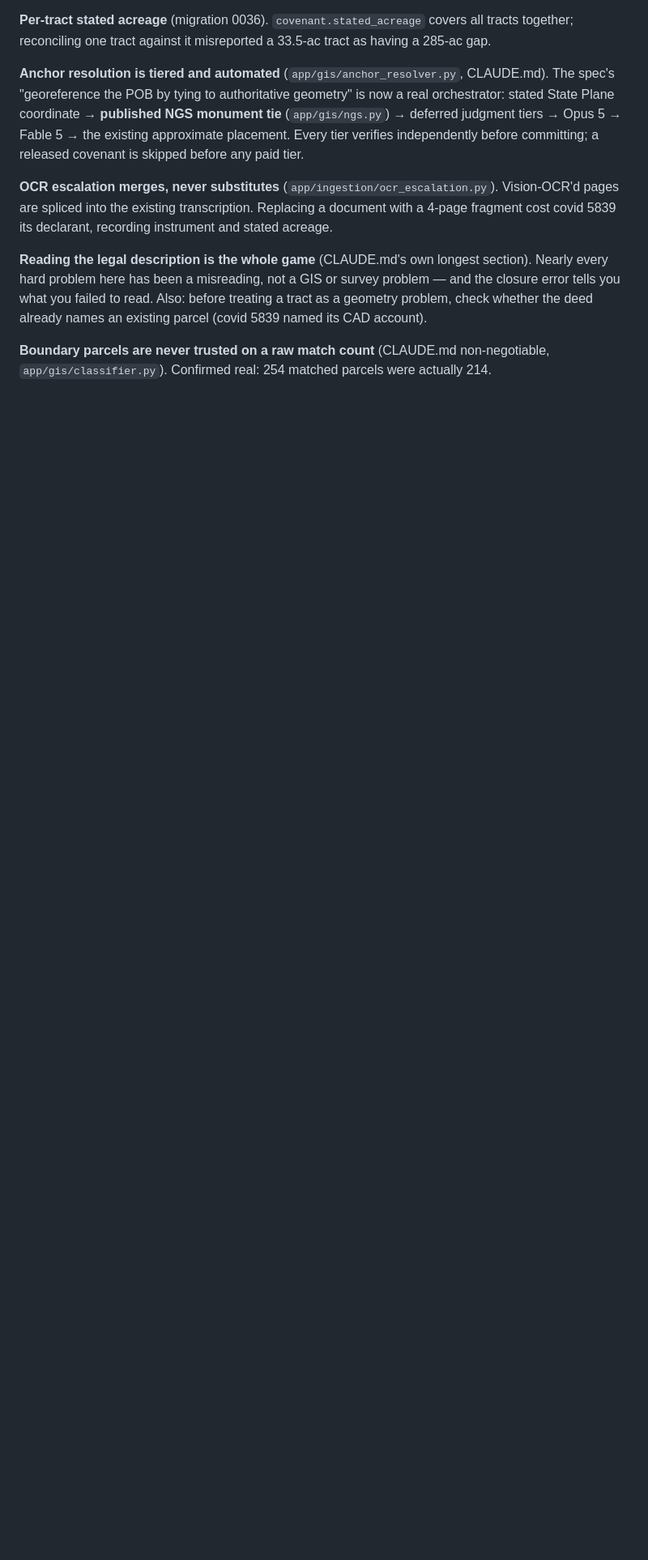
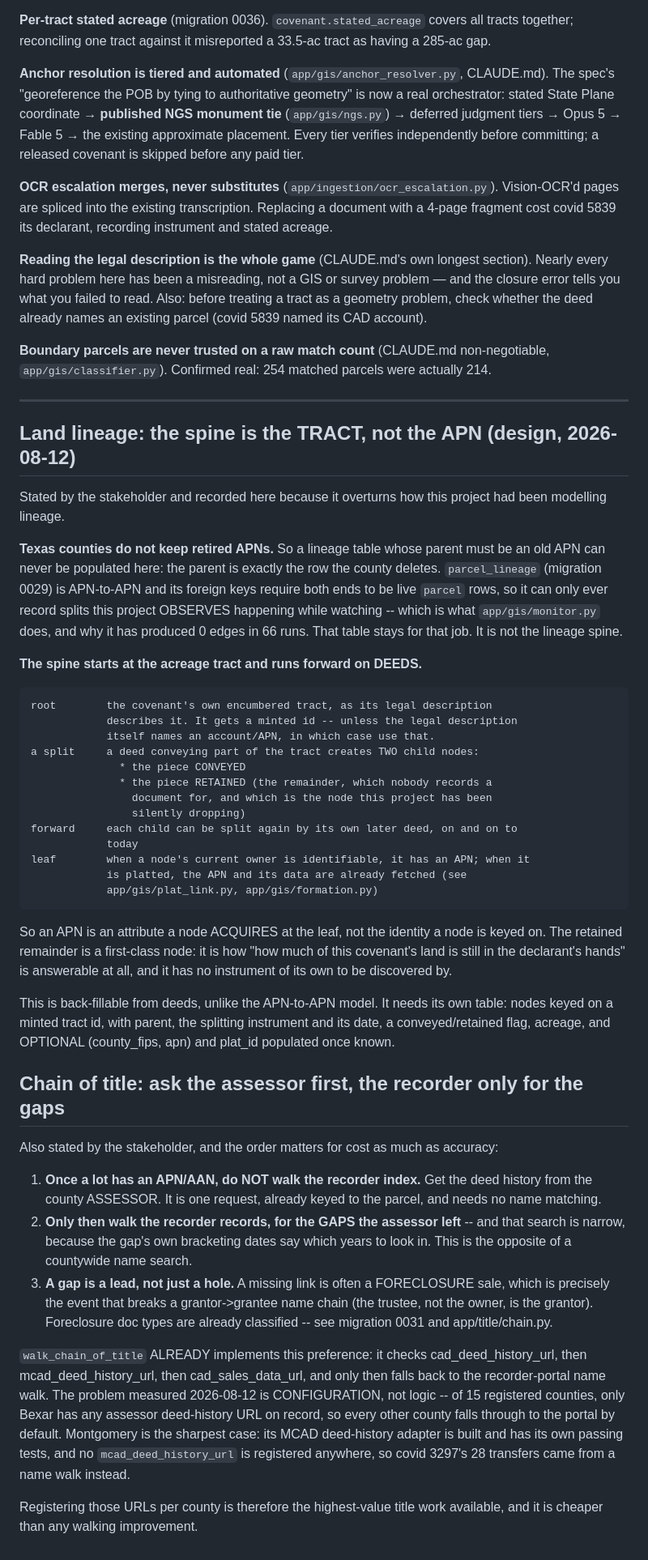
Before and after one commit to David-cch5/Cov, a Markdown page: BUILD_SPEC.md, the part around the change. Shown at 81% size. GitHub-like rendering; blank space fills up the shorter version.

Commit message:
Record the real lineage model: the spine is the tract, and APNs arrive at the leaf
Stakeholder correction, and it overturns what I said last turn. I reported parcel
lineage as "not back-fillable, wait for a county retirement". That is true of the
model I was assuming -- parent = a retired APN -- and that model can never work in
Texas, because counties do not keep retired APNs. The parent is exactly the row the
county deletes.

The real spine starts at the covenant's own acreage tract and runs forward on DEEDS:
a minted id for the tract (unless its legal description names an account), and every
conveyance creates TWO child nodes -- the piece conveyed and the piece RETAINED.
That remainder is the node this project has been dropping entirely, and it is the
only way to answer how much of a covenant's land is still in the declarant's hands;
nobody records a document for it. Nodes keep splitting forward to today, and an APN
is an attribute a node ACQUIRES at the leaf -- when its owner is identifiable, or
when it is platted and the APN is already fetched. Not the identity it is keyed on.

That is back-fillable from deeds, and it needs its own table. parcel_lineage
(migration 0029) stays for the narrower job it already does: recording a split this
project OBSERVES via app/gis/monitor.py, which is why it has 0 edges after 66 runs.

Chain of title gets an explicit source order too: assessor deed history first once a
lot has an APN -- one request, already keyed to the parcel, no name matching -- then
the recorder index only for the gaps, scoped to the gap's own years instead of
searching a county by name. A gap is often a foreclosure, where the trustee rather
than the owner is the grantor, so the name chain breaks by design.

Measured while checking that: walk_chain_of_title ALREADY implements this
preference, and the failure is configuration. Of 15 registered counties only Bexar
has any assessor deed-history URL on record. Montgomery is the sharpest case -- its
MCAD deed-history adapter is built and has passing tests, and no mcad_deed_history_url
is registered anywhere, so covid 3297's 28 transfers came from a name walk. Filling
in those per-county URLs is the cheapest title work available.

Design in BUILD_SPEC.md, rules in CLAUDE.md. No schema yet: a table without the code
that fills it is the liability migration 0045 warns about.

Co-Authored-By: Claude Opus 5 <noreply@anthropic.com>

```diff
--- a/BUILD_SPEC.md
+++ b/BUILD_SPEC.md
@@ -258,3 +258,72 @@ check whether the deed already names an existing parcel (covid 5839 named its CA
 
 **Boundary parcels are never trusted on a raw match count** (CLAUDE.md non-negotiable,
 `app/gis/classifier.py`). Confirmed real: 254 matched parcels were actually 214.
+
+
+---
+
+## Land lineage: the spine is the TRACT, not the APN (design, 2026-08-12)
+
+Stated by the stakeholder and recorded here because it overturns how this project
+had been modelling lineage.
+
+**Texas counties do not keep retired APNs.** So a lineage table whose parent must be
+an old APN can never be populated here: the parent is exactly the row the county
+deletes. `parcel_lineage` (migration 0029) is APN-to-APN and its foreign keys
+require both ends to be live `parcel` rows, so it can only ever record splits this
+project OBSERVES happening while watching -- which is what `app/gis/monitor.py`
+does, and why it has produced 0 edges in 66 runs. That table stays for that job.
+It is not the lineage spine.
+
+**The spine starts at the acreage tract and runs forward on DEEDS.**
+
+    root        the covenant's own encumbered tract, as its legal description
+                describes it. It gets a minted id -- unless the legal description
+                itself names an account/APN, in which case use that.
+    a split     a deed conveying part of the tract creates TWO child nodes:
+                  * the piece CONVEYED
+                  * the piece RETAINED (the remainder, which nobody records a
+                    document for, and which is the node this project has been
+                    silently dropping)
+    forward     each child can be split again by its own later deed, on and on to
+                today
+    leaf        when a node's current owner is identifiable, it has an APN; when it
+                is platted, the APN and its data are already fetched (see
+                app/gis/plat_link.py, app/gis/formation.py)
+
+So an APN is an attribute a node ACQUIRES at the leaf, not the identity a node is
+keyed on. The retained remainder is a first-class node: it is how "how much of this
+covenant's land is still in the declarant's hands" is answerable at all, and it has
+no instrument of its own to be discovered by.
+
+This is back-fillable from deeds, unlike the APN-to-APN model. It needs its own
+table: nodes keyed on a minted tract id, with parent, the splitting instrument and
+its date, a conveyed/retained flag, acreage, and OPTIONAL (county_fips, apn) and
+plat_id populated once known.
+
+## Chain of title: ask the assessor first, the recorder only for the gaps
+
+Also stated by the stakeholder, and the order matters for cost as much as accuracy:
+
+1. **Once a lot has an APN/AAN, do NOT walk the recorder index.** Get the deed
+   history from the county ASSESSOR. It is one request, already keyed to the
+   parcel, and needs no name matching.
+2. **Only then walk the recorder records, for the GAPS the assessor left** -- and
+   that search is narrow, because the gap's own bracketing dates say which years to
+   look in. This is the opposite of a countywide name search.
+3. **A gap is a lead, not just a hole.** A missing link is often a FORECLOSURE
+   sale, which is precisely the event that breaks a grantor->grantee name chain
+   (the trustee, not the owner, is the grantor). Foreclosure doc types are already
+   classified -- see migration 0031 and app/title/chain.py.
+
+`walk_chain_of_title` ALREADY implements this preference: it checks
+cad_deed_history_url, then mcad_deed_history_url, then cad_sales_data_url, and only
+then falls back to the recorder-portal name walk. The problem measured 2026-08-12 is
+CONFIGURATION, not logic -- of 15 registered counties, only Bexar has any assessor
+deed-history URL on record, so every other county falls through to the portal by
+default. Montgomery is the sharpest case: its MCAD deed-history adapter is built and
+has its own passing tests, and no `mcad_deed_history_url` is registered anywhere, so
+covid 3297's 28 transfers came from a name walk instead.
+
+Registering those URLs per county is therefore the highest-value title work
+available, and it is cheaper than any walking improvement.
```
Also changed, not shown: CLAUDE.md (+20 -0 lines).
